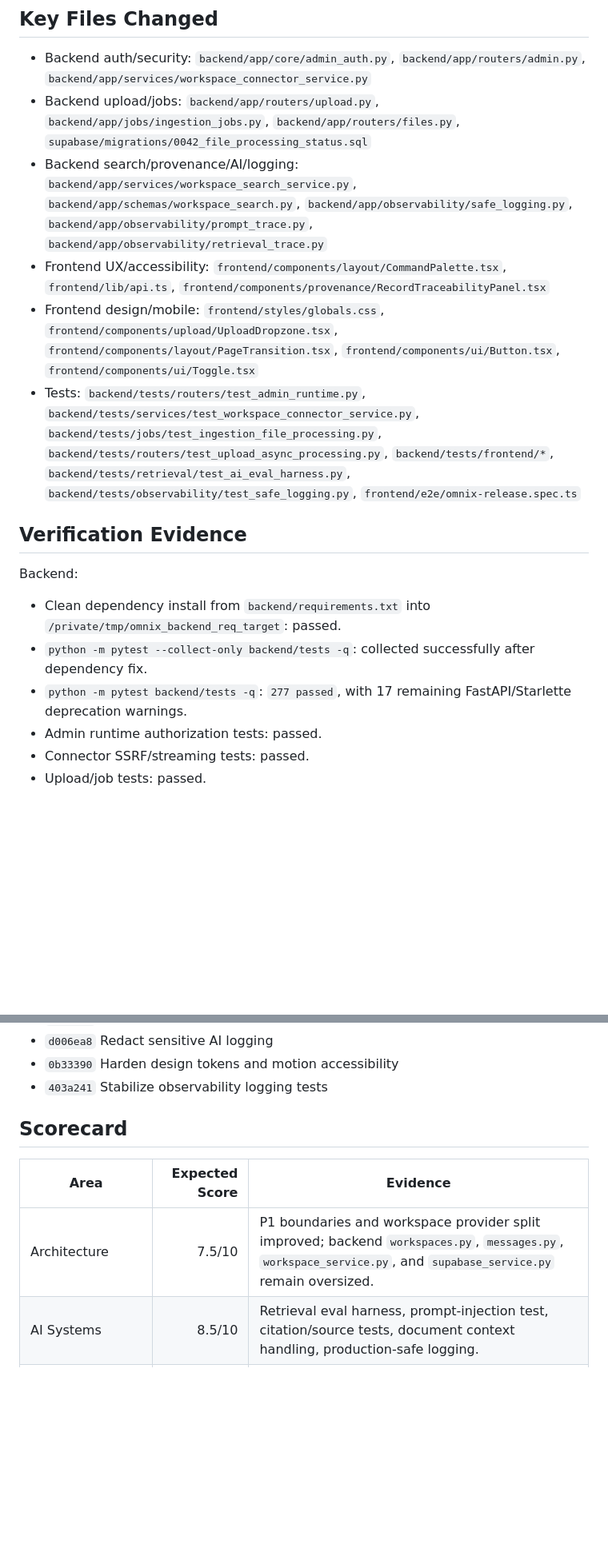
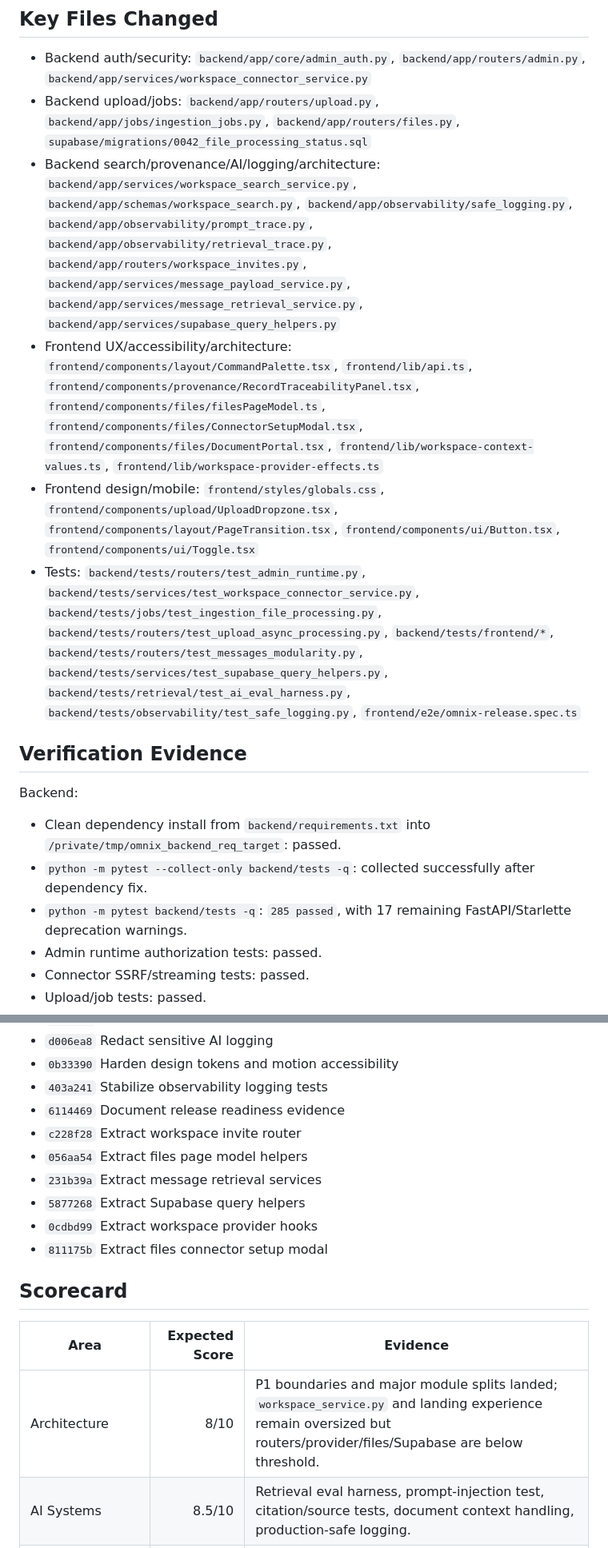
Before and after one commit to Bibek200619/Omnix, a Markdown page: RELEASE_READINESS_REPORT.md, 2 parts joined by grey strips. Shown at 80% size. GitHub-like rendering; blank space fills up the shorter version.

Commit message:
Update release readiness evidence

```diff
--- a/RELEASE_READINESS_REPORT.md
+++ b/RELEASE_READINESS_REPORT.md
@@ -30,10 +34,10 @@ Not every P2 maturity item is fully complete. The largest remaining risks are ov
 
 - Backend auth/security: `backend/app/core/admin_auth.py`, `backend/app/routers/admin.py`, `backend/app/services/workspace_connector_service.py`
 - Backend upload/jobs: `backend/app/routers/upload.py`, `backend/app/jobs/ingestion_jobs.py`, `backend/app/routers/files.py`, `supabase/migrations/0042_file_processing_status.sql`
-- Backend search/provenance/AI/logging: `backend/app/services/workspace_search_service.py`, `backend/app/schemas/workspace_search.py`, `backend/app/observability/safe_logging.py`, `backend/app/observability/prompt_trace.py`, `backend/app/observability/retrieval_trace.py`
-- Frontend UX/accessibility: `frontend/components/layout/CommandPalette.tsx`, `frontend/lib/api.ts`, `frontend/components/provenance/RecordTraceabilityPanel.tsx`
+- Backend search/provenance/AI/logging/architecture: `backend/app/services/workspace_search_service.py`, `backend/app/schemas/workspace_search.py`, `backend/app/observability/safe_logging.py`, `backend/app/observability/prompt_trace.py`, `backend/app/observability/retrieval_trace.py`, `backend/app/routers/workspace_invites.py`, `backend/app/services/message_payload_service.py`, `backend/app/services/message_retrieval_service.py`, `backend/app/services/supabase_query_helpers.py`
+- Frontend UX/accessibility/architecture: `frontend/components/layout/CommandPalette.tsx`, `frontend/lib/api.ts`, `frontend/components/provenance/RecordTraceabilityPanel.tsx`, `frontend/components/files/filesPageModel.ts`, `frontend/components/files/ConnectorSetupModal.tsx`, `frontend/components/files/DocumentPortal.tsx`, `frontend/lib/workspace-context-values.ts`, `frontend/lib/workspace-provider-effects.ts`
 - Frontend design/mobile: `frontend/styles/globals.css`, `frontend/components/upload/UploadDropzone.tsx`, `frontend/components/layout/PageTransition.tsx`, `frontend/components/ui/Button.tsx`, `frontend/components/ui/Toggle.tsx`
-- Tests: `backend/tests/routers/test_admin_runtime.py`, `backend/tests/services/test_workspace_connector_service.py`, `backend/tests/jobs/test_ingestion_file_processing.py`, `backend/tests/routers/test_upload_async_processing.py`, `backend/tests/frontend/*`, `backend/tests/retrieval/test_ai_eval_harness.py`, `backend/tests/observability/test_safe_logging.py`, `frontend/e2e/omnix-release.spec.ts`
+- Tests: `backend/tests/routers/test_admin_runtime.py`, `backend/tests/services/test_workspace_connector_service.py`, `backend/tests/jobs/test_ingestion_file_processing.py`, `backend/tests/routers/test_upload_async_processing.py`, `backend/tests/frontend/*`, `backend/tests/routers/test_messages_modularity.py`, `backend/tests/services/test_supabase_query_helpers.py`, `backend/tests/retrieval/test_ai_eval_harness.py`, `backend/tests/observability/test_safe_logging.py`, `frontend/e2e/omnix-release.spec.ts`
 
 ## Verification Evidence
 
@@ -41,7 +45,7 @@ Backend:
 
 - Clean dependency install from `backend/requirements.txt` into `/private/tmp/omnix_backend_req_target`: passed.
 - `python -m pytest --collect-only backend/tests -q`: collected successfully after dependency fix.
-- `python -m pytest backend/tests -q`: `277 passed`, with 17 remaining FastAPI/Starlette deprecation warnings.
+- `python -m pytest backend/tests -q`: `285 passed`, with 17 remaining FastAPI/Starlette deprecation warnings.
 - Admin runtime authorization tests: passed.
 - Connector SSRF/streaming tests: passed.
 - Upload/job tests: passed.
@@ -91,12 +96,19 @@ Performance/Scale:
 - `d006ea8` Redact sensitive AI logging
 - `0b33390` Harden design tokens and motion accessibility
 - `403a241` Stabilize observability logging tests
+- `6114469` Document release readiness evidence
+- `c228f28` Extract workspace invite router
+- `056aa54` Extract files page model helpers
+- `231b39a` Extract message retrieval services
+- `5877268` Extract Supabase query helpers
+- `0cdbd99` Extract workspace provider hooks
+- `811175b` Extract files connector setup modal
 
 ## Scorecard
 
 | Area | Expected Score | Evidence |
 | --- | ---: | --- |
-| Architecture | 7.5/10 | P1 boundaries and workspace provider split improved; backend `workspaces.py`, `messages.py`, `workspace_service.py`, and `supabase_service.py` remain oversized. |
+| Architecture | 8/10 | P1 boundaries and major module splits landed; `workspace_service.py` and landing experience remain oversized but routers/provider/files/Supabase are below threshold. |
 | AI Systems | 8.5/10 | Retrieval eval harness, prompt-injection test, citation/source tests, document context handling, production-safe logging. |
 | Reliability | 8.5/10 | Async upload lifecycle, durable statuses, full backend tests passing, frontend E2E passing. |
 | Security | 8.5/10 | Admin auth lock, SSRF hardening, upload validation/enqueue tests, secret scan review, sensitive log redaction. |
```
Also changed, not shown: other parts of RELEASE_READINESS_REPORT.md (+15 -10 lines).
